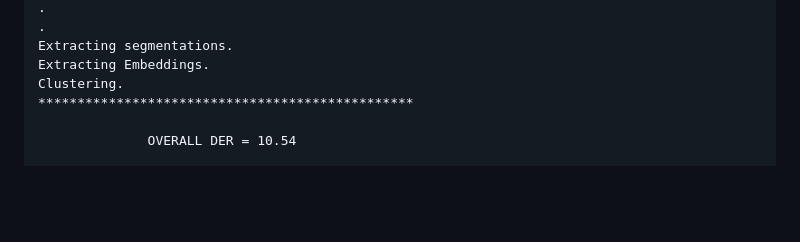
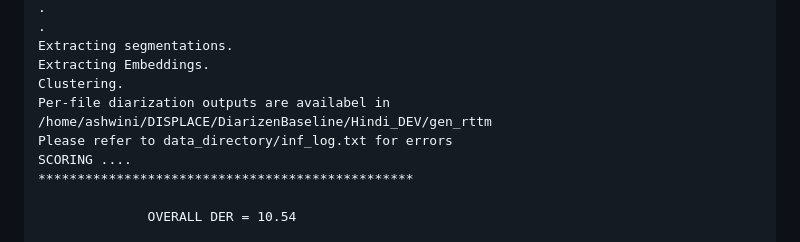
Before and after one commit to trinity1611/DisplaceChallenge2026-TANUH, a Markdown page: Track1_SD/README.md, the part around the change. GitHub-like rendering; blank space fills up the shorter version.

```diff
--- a/Track1_SD/README.md
+++ b/Track1_SD/README.md
@@ -118,6 +118,9 @@ Clustering.
 Extracting segmentations.
 Extracting Embeddings.
 Clustering.
+Per-file diarization outputs are availabel in /home/ashwini/DISPLACE/DiarizenBaseline/Hindi_DEV/gen_rttm
+Please refer to data_directory/inf_log.txt for errors
+SCORING ....
 ************************************************
 
               OVERALL DER = 10.54
```
